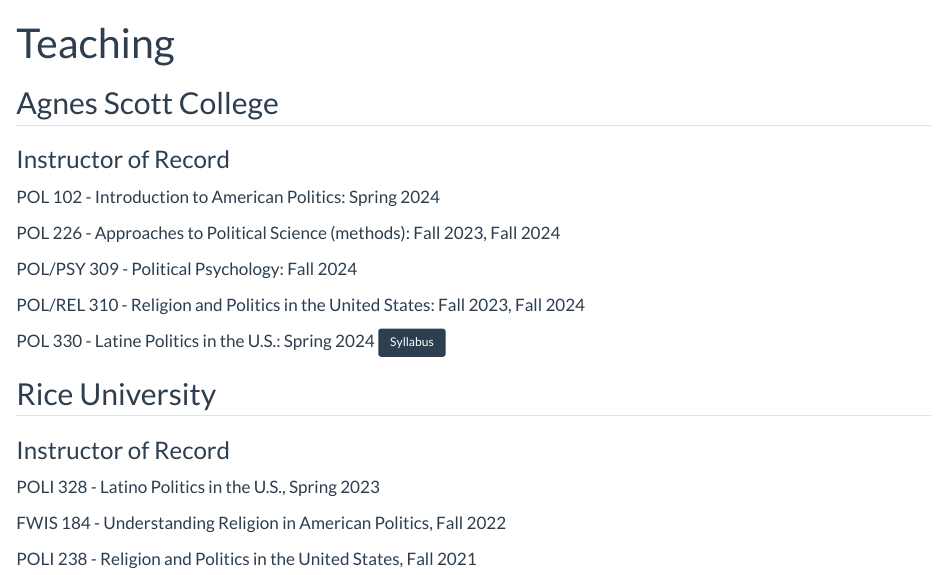
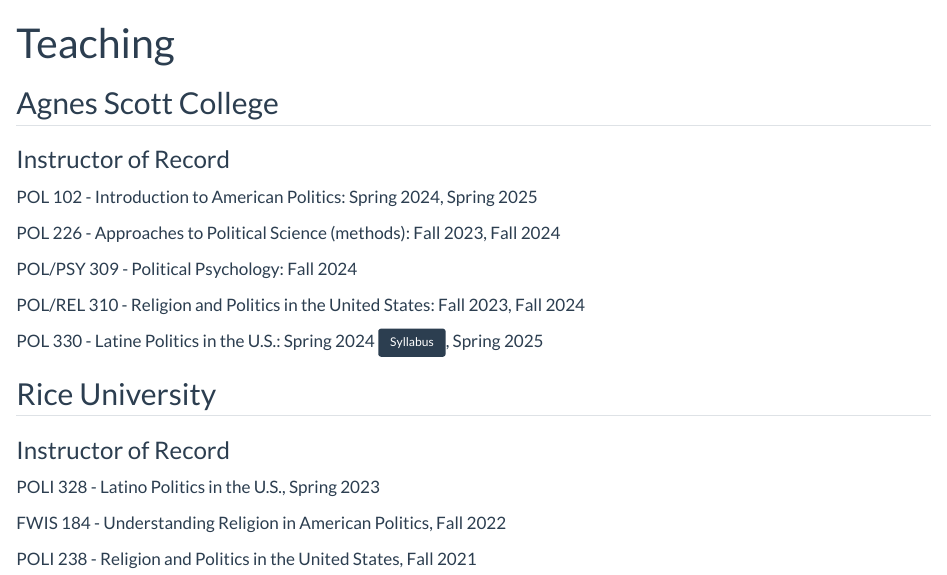
Before and after one commit to equezadallanes/equezadallanes.github.io, a Quarto document (teaching.qmd): the page in a window 1100 px wide, from its top. Rendered offline with R 4.5, knitr and Pandoc in place of Quarto, with nearby package versions.

Commit message:
updated cv

```diff
--- a/teaching.qmd
+++ b/teaching.qmd
@@ -6,7 +6,7 @@
 
 ### Instructor of Record
 
-POL 102 - Introduction to American Politics: Spring 2024
+POL 102 - Introduction to American Politics: Spring 2024, Spring 2025
 
 POL 226 - Approaches to Political Science (methods): Fall 2023, Fall 2024
 
@@ -14,7 +14,7 @@
 
 POL/REL 310 - Religion and Politics in the United States: Fall 2023, Fall 2024
 
-POL 330 - Latine Politics in the U.S.: Spring 2024 [<button class="btn btn-primary  btn-sm" type="button">Syllabus</button>](files/POL330_Spring24.pdf){target="_blank"}
+POL 330 - Latine Politics in the U.S.: Spring 2024 [<button class="btn btn-primary  btn-sm" type="button">Syllabus</button>](files/POL330_Spring24.pdf){target="_blank"}, Spring 2025
 
 ## Rice University
 
```
Also changed, not shown: docs/search.json, files/cv_quezada.pdf, 3 other files.
